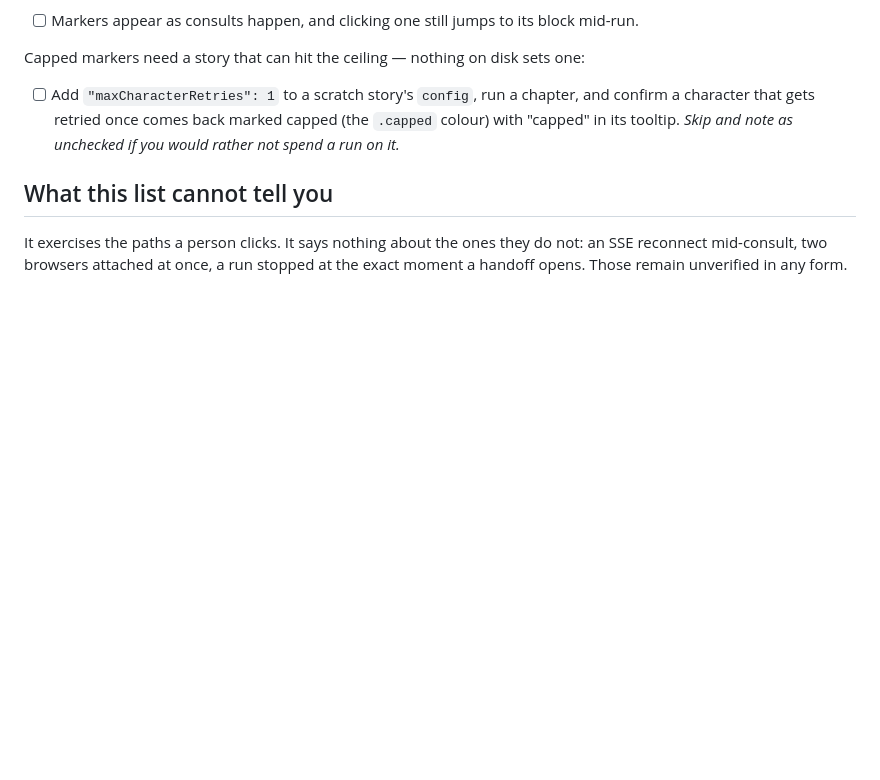
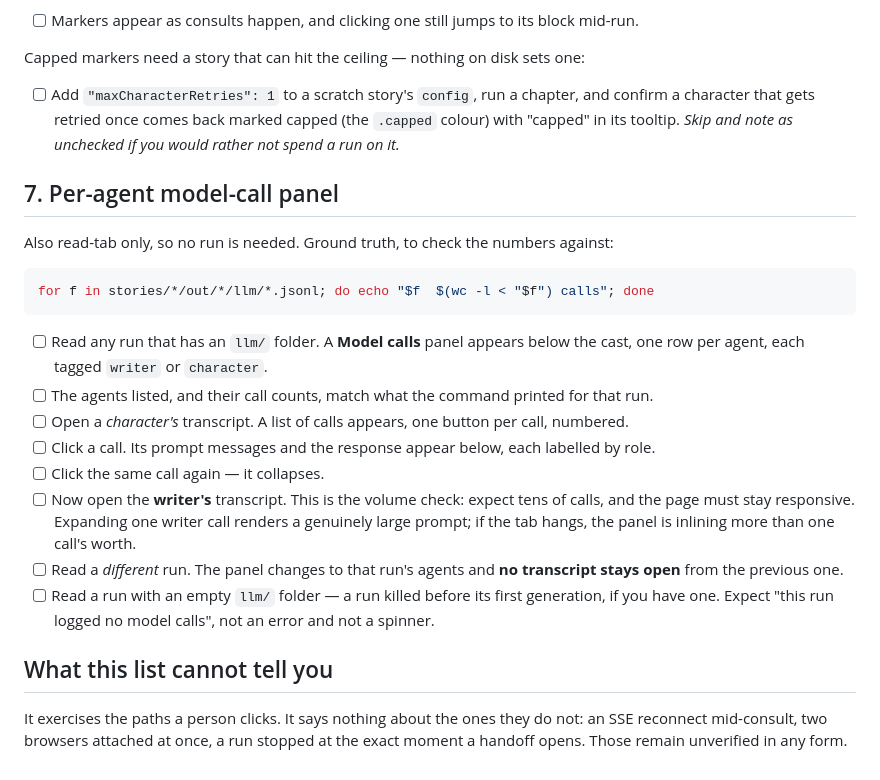
Before and after one commit to pluptak/Story-writer, a Markdown page: GUI-CHECKLIST.md, the part around the change. GitHub-like rendering; blank space fills up the shorter version.

````diff
--- a/GUI-CHECKLIST.md
+++ b/GUI-CHECKLIST.md
@@ -143,6 +143,28 @@ Capped markers need a story that can hit the ceiling — nothing on disk sets on
       character that gets retried once comes back marked capped (the `.capped` colour) with "capped"
       in its tooltip. *Skip and note as unchecked if you would rather not spend a run on it.*
 
+## 7. Per-agent model-call panel
+
+Also read-tab only, so no run is needed. Ground truth, to check the numbers against:
+
+```bash
+for f in stories/*/out/*/llm/*.jsonl; do echo "$f  $(wc -l < "$f") calls"; done
+```
+
+- [ ] Read any run that has an `llm/` folder. A **Model calls** panel appears below the cast, one row
+      per agent, each tagged `writer` or `character`.
+- [ ] The agents listed, and their call counts, match what the command printed for that run.
+- [ ] Open a *character's* transcript. A list of calls appears, one button per call, numbered.
+- [ ] Click a call. Its prompt messages and the response appear below, each labelled by role.
+- [ ] Click the same call again — it collapses.
+- [ ] Now open the **writer's** transcript. This is the volume check: expect tens of calls, and the
+      page must stay responsive. Expanding one writer call renders a genuinely large prompt; if the
+      tab hangs, the panel is inlining more than one call's worth.
+- [ ] Read a *different* run. The panel changes to that run's agents and **no transcript stays open**
+      from the previous one.
+- [ ] Read a run with an empty `llm/` folder — a run killed before its first generation, if you have
+      one. Expect "this run logged no model calls", not an error and not a spinner.
+
 ## What this list cannot tell you
 
 It exercises the paths a person clicks. It says nothing about the ones they do not: an SSE reconnect
````
Also changed, not shown: SPEC-run-inspection.md (+9 -4 lines), next-steps1.md (+8 -8 lines).
